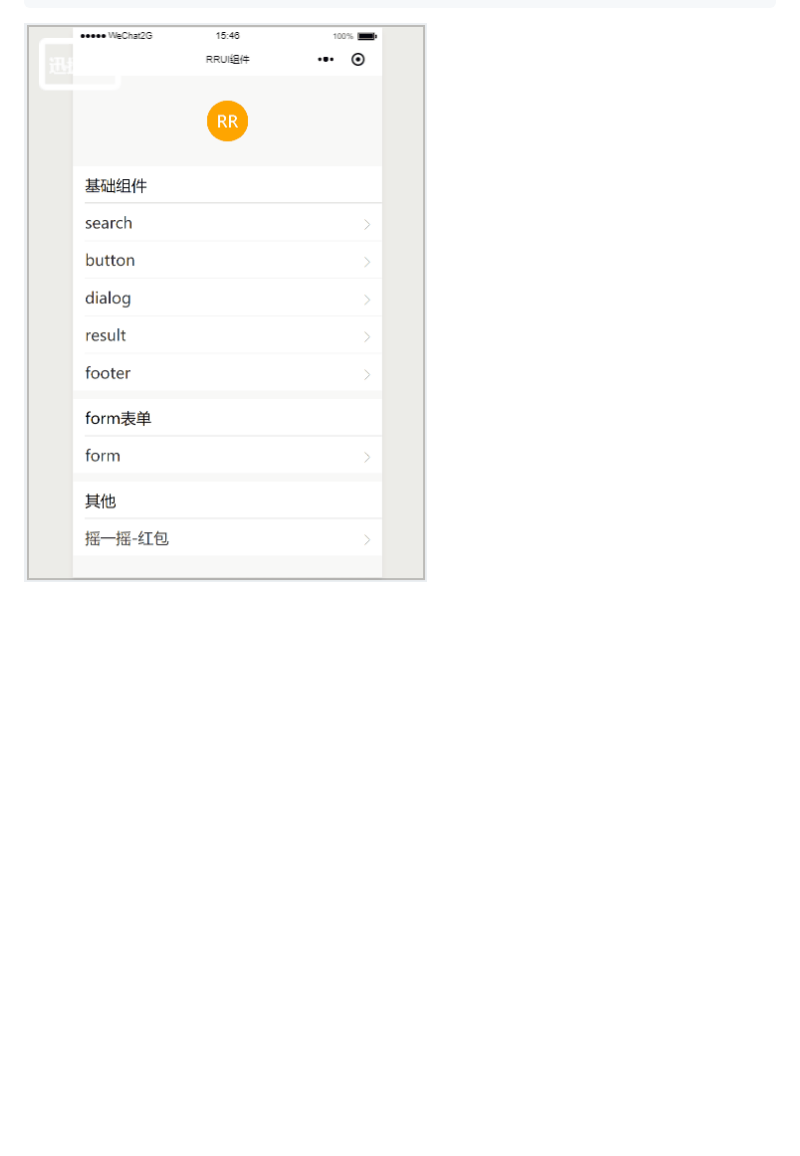
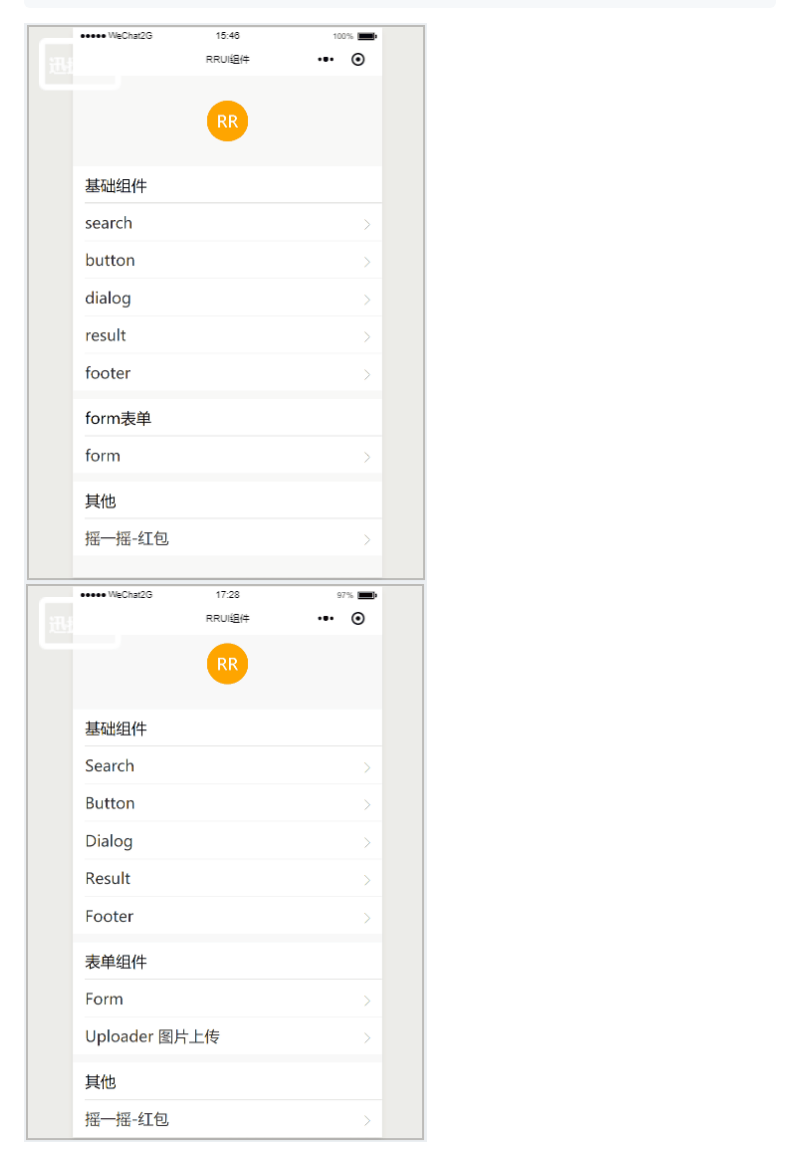
Before and after one commit to lirongrong/WeApp-RRUI, a Markdown page: README.md, the part around the change. GitHub-like rendering; pictures changed too: images/rrui02.gif (added); blank space fills up the shorter version.

Commit message:
gif

````diff
--- a/README.md
+++ b/README.md
@@ -20,4 +20,5 @@
 |——utils
 ```
 
-<img src="images/rrui.gif"/>
+<img src="images/rrui01.gif"/>
+<img src="images/rrui02.gif"/>
````
Also changed, not shown: images/rrui01.gif (renamed from images/rrui.gif).
